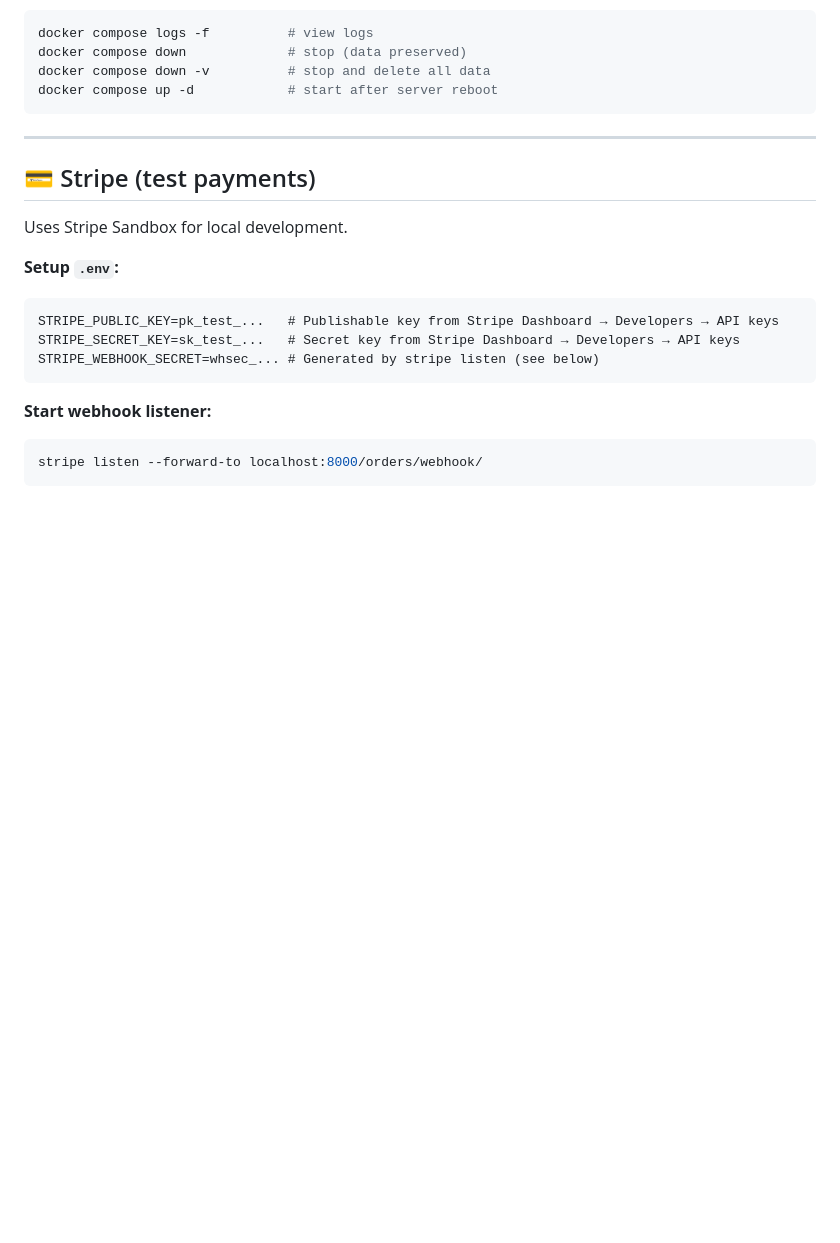
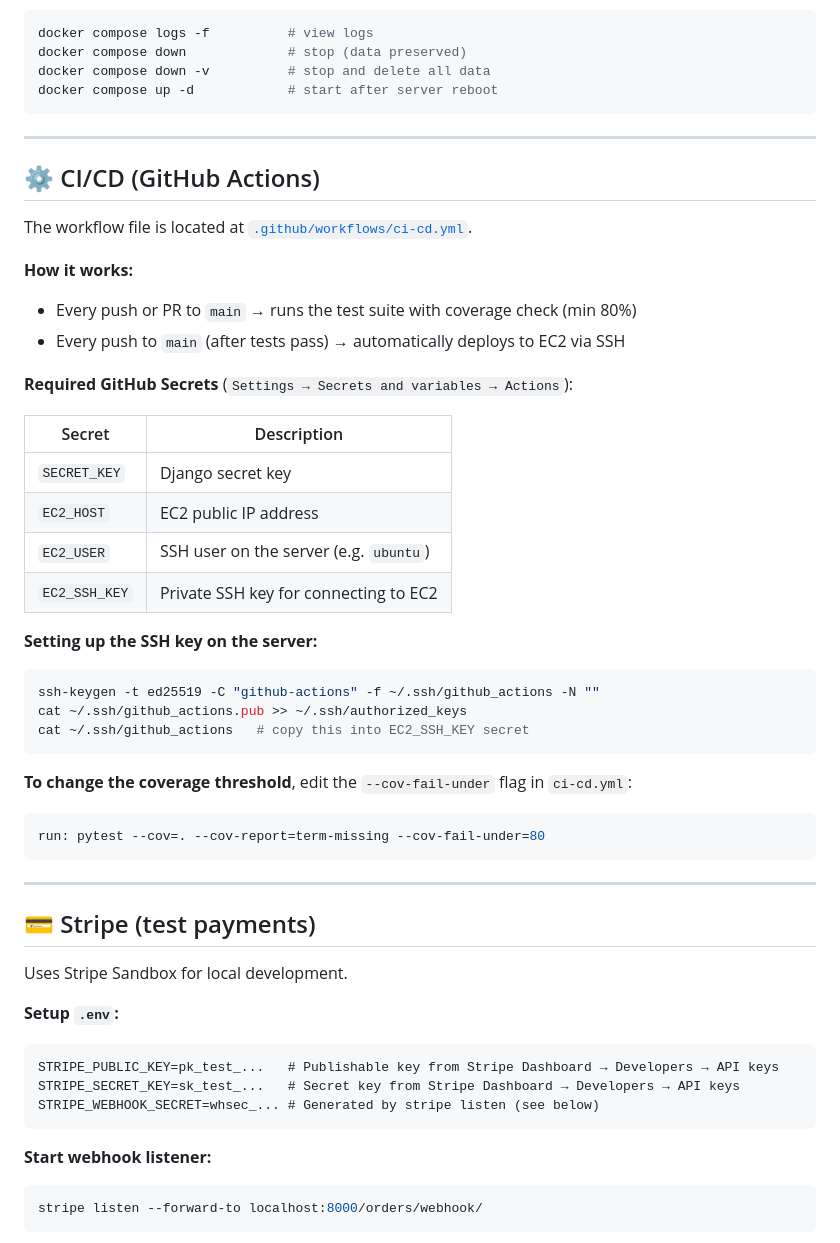
Before and after one commit to Baranotik15/online-bookshop, a Markdown page: README.md, the part around the change. GitHub-like rendering; blank space fills up the shorter version.

````diff
--- a/README.md
+++ b/README.md
@@ -226,6 +226,37 @@ docker compose up -d            # start after server reboot
 
 ---
 
+## ⚙️ CI/CD (GitHub Actions)
+
+The workflow file is located at [`.github/workflows/ci-cd.yml`](.github/workflows/ci-cd.yml).
+
+**How it works:**
+- Every push or PR to `main` → runs the test suite with coverage check (min 80%)
+- Every push to `main` (after tests pass) → automatically deploys to EC2 via SSH
+
+**Required GitHub Secrets** (`Settings → Secrets and variables → Actions`):
+
+| Secret | Description |
+|--------|-------------|
+| `SECRET_KEY` | Django secret key |
+| `EC2_HOST` | EC2 public IP address |
+| `EC2_USER` | SSH user on the server (e.g. `ubuntu`) |
+| `EC2_SSH_KEY` | Private SSH key for connecting to EC2 |
+
+**Setting up the SSH key on the server:**
+```bash
+ssh-keygen -t ed25519 -C "github-actions" -f ~/.ssh/github_actions -N ""
+cat ~/.ssh/github_actions.pub >> ~/.ssh/authorized_keys
+cat ~/.ssh/github_actions   # copy this into EC2_SSH_KEY secret
+```
+
+**To change the coverage threshold**, edit the `--cov-fail-under` flag in `ci-cd.yml`:
+```yaml
+run: pytest --cov=. --cov-report=term-missing --cov-fail-under=80
+```
+
+---
+
 ## 💳 Stripe (test payments)
 
 Uses Stripe Sandbox for local development.
````
